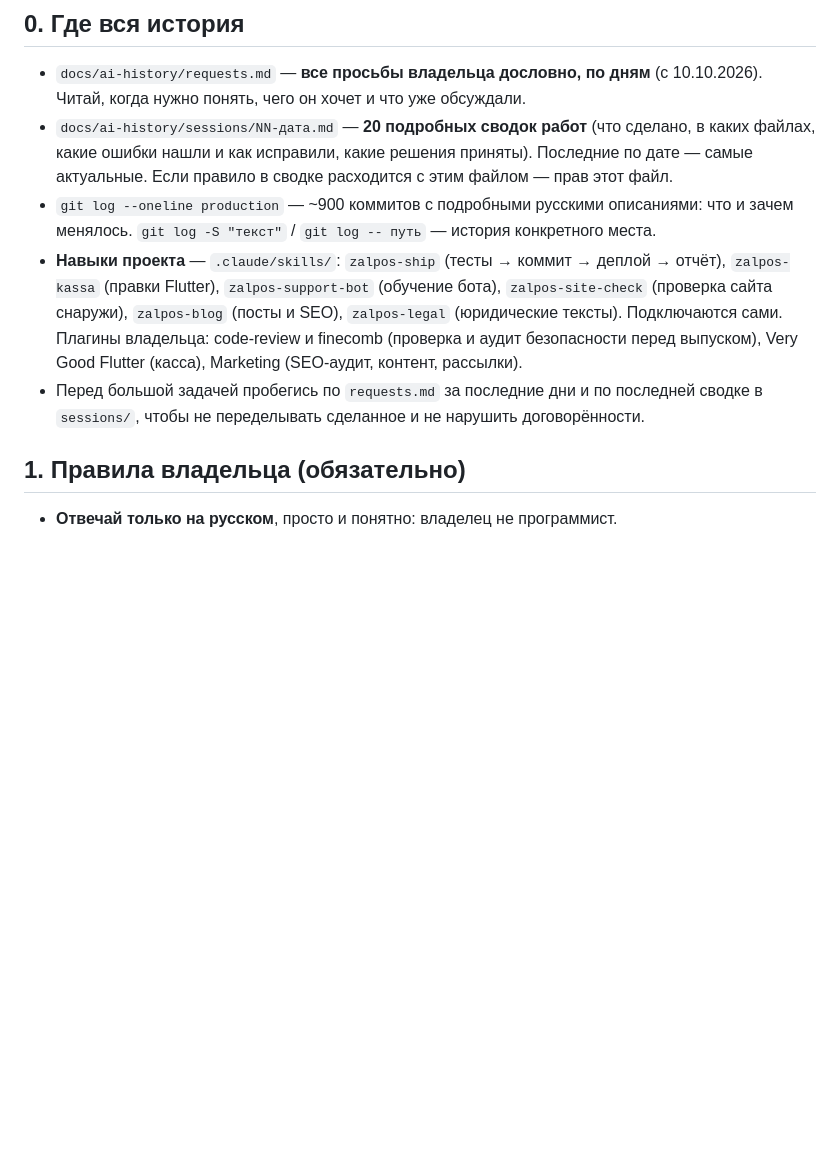
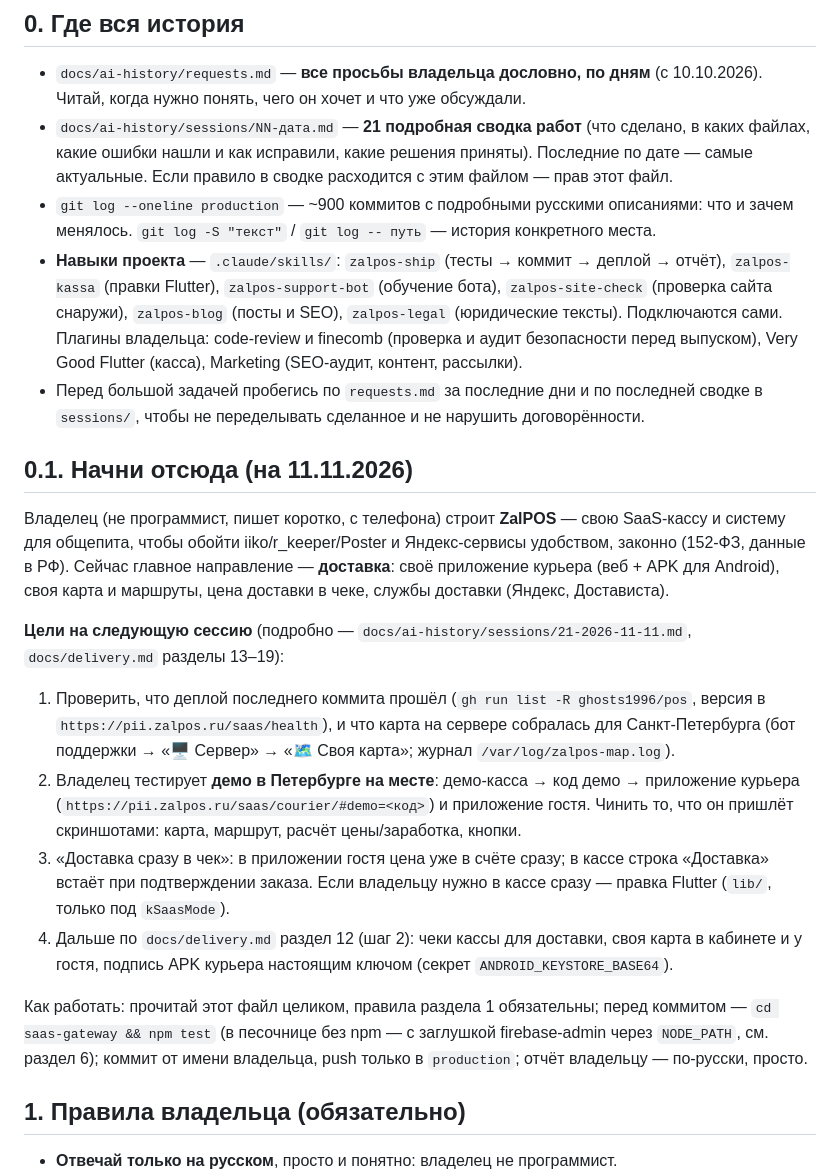
Before and after one commit to Ghosts1996/pos, a Markdown page: CLAUDE.md, the part around the change. Drawn GitHub-style; blank space fills up the shorter version.

Commit message:
История: сводка сессии 21 (доставка, своя карта, APK курьера) и цели на следующую сессию

```diff
--- a/CLAUDE.md
+++ b/CLAUDE.md
@@ -5,11 +5,23 @@
 ## 0. Где вся история
 
 - `docs/ai-history/requests.md` — **все просьбы владельца дословно, по дням** (с 10.10.2026). Читай, когда нужно понять, чего он хочет и что уже обсуждали.
-- `docs/ai-history/sessions/NN-дата.md` — **20 подробных сводок работ** (что сделано, в каких файлах, какие ошибки нашли и как исправили, какие решения приняты). Последние по дате — самые актуальные. Если правило в сводке расходится с этим файлом — прав этот файл.
+- `docs/ai-history/sessions/NN-дата.md` — **21 подробная сводка работ** (что сделано, в каких файлах, какие ошибки нашли и как исправили, какие решения приняты). Последние по дате — самые актуальные. Если правило в сводке расходится с этим файлом — прав этот файл.
 - `git log --oneline production` — ~900 коммитов с подробными русскими описаниями: что и зачем менялось. `git log -S "текст"` / `git log -- путь` — история конкретного места.
 - **Навыки проекта** — `.claude/skills/`: `zalpos-ship` (тесты → коммит → деплой → отчёт), `zalpos-kassa` (правки Flutter), `zalpos-support-bot` (обучение бота), `zalpos-site-check` (проверка сайта снаружи), `zalpos-blog` (посты и SEO), `zalpos-legal` (юридические тексты). Подключаются сами. Плагины владельца: code-review и finecomb (проверка и аудит безопасности перед выпуском), Very Good Flutter (касса), Marketing (SEO-аудит, контент, рассылки).
 - Перед большой задачей пробегись по `requests.md` за последние дни и по последней сводке в `sessions/`, чтобы не переделывать сделанное и не нарушить договорённости.
 
+
+## 0.1. Начни отсюда (на 11.11.2026)
+
+Владелец (не программист, пишет коротко, с телефона) строит **ZalPOS** — свою SaaS-кассу и систему для общепита, чтобы обойти iiko/r_keeper/Poster и Яндекс-сервисы удобством, законно (152-ФЗ, данные в РФ). Сейчас главное направление — **доставка**: своё приложение курьера (веб + APK для Android), своя карта и маршруты, цена доставки в чеке, службы доставки (Яндекс, Достависта).
+
+**Цели на следующую сессию** (подробно — `docs/ai-history/sessions/21-2026-11-11.md`, `docs/delivery.md` разделы 13–19):
+1. Проверить, что деплой последнего коммита прошёл (`gh run list -R ghosts1996/pos`, версия в `https://pii.zalpos.ru/saas/health`), и что карта на сервере собралась для Санкт-Петербурга (бот поддержки → «🖥 Сервер» → «🗺 Своя карта»; журнал `/var/log/zalpos-map.log`).
+2. Владелец тестирует **демо в Петербурге на месте**: демо-касса → код демо → приложение курьера (`https://pii.zalpos.ru/saas/courier/#demo=<код>`) и приложение гостя. Чинить то, что он пришлёт скриншотами: карта, маршрут, расчёт цены/заработка, кнопки.
+3. «Доставка сразу в чек»: в приложении гостя цена уже в счёте сразу; в кассе строка «Доставка» встаёт при подтверждении заказа. Если владельцу нужно в кассе сразу — правка Flutter (`lib/`, только под `kSaasMode`).
+4. Дальше по `docs/delivery.md` раздел 12 (шаг 2): чеки кассы для доставки, своя карта в кабинете и у гостя, подпись APK курьера настоящим ключом (секрет `ANDROID_KEYSTORE_BASE64`).
+
+Как работать: прочитай этот файл целиком, правила раздела 1 обязательны; перед коммитом — `cd saas-gateway && npm test` (в песочнице без npm — с заглушкой firebase-admin через `NODE_PATH`, см. раздел 6); коммит от имени владельца, push только в `production`; отчёт владельцу — по-русски, просто.
 
 ## 1. Правила владельца (обязательно)
 
```
Also changed, not shown: docs/ai-history/requests.md (+12 -0 lines), 1 other file.
